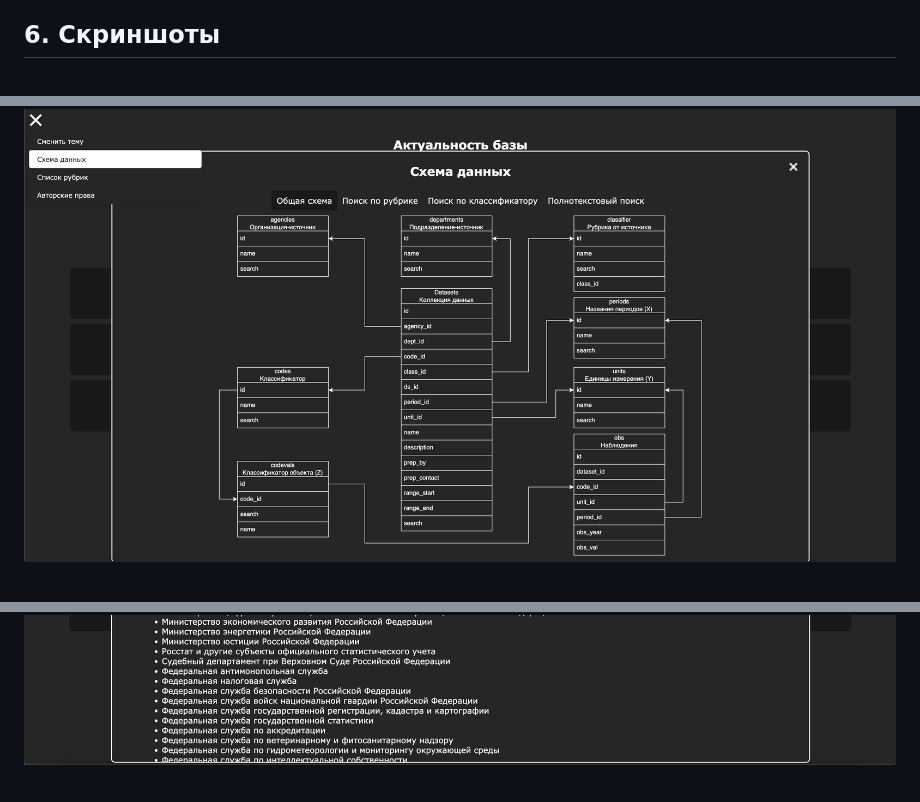
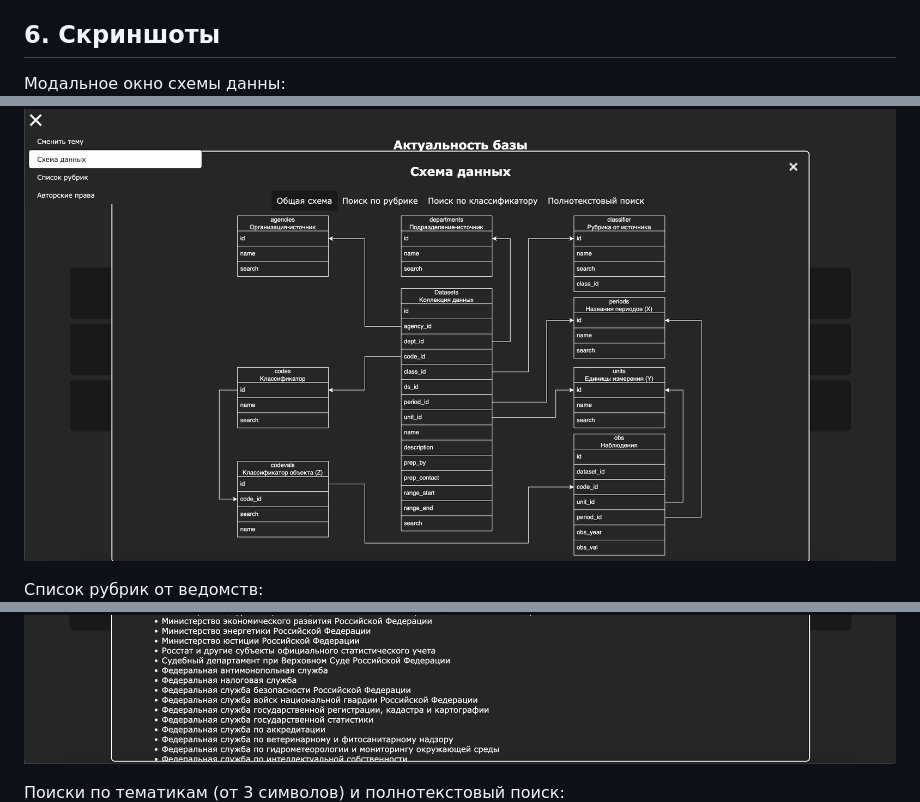
Before and after one commit to yarkozloff/emiss, a Markdown page: README.md, 3 parts joined by grey strips. Drawn GitHub-style; blank space fills up the shorter version.

```diff
--- a/README.md
+++ b/README.md
@@ -106,6 +106,11 @@ web
 ...
 
 ## 6. Скриншоты
+Модальное окно схемы данны:
 ![001](https://raw.githubusercontent.com/yarkozloff/emiss/refs/heads/main/screenshots/001.png)
+
+Список рубрик от ведомств:
 ![002](https://raw.githubusercontent.com/yarkozloff/emiss/refs/heads/main/screenshots/002.png)
+
+Поиски по тематикам (от 3 символов) и полнотекстовый поиск:
 ![003](https://raw.githubusercontent.com/yarkozloff/emiss/refs/heads/main/screenshots/003.png)
```
Also changed, not shown: other parts of README.md (+10 -0 lines).
